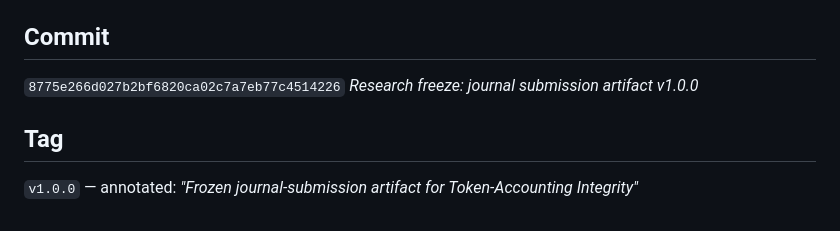
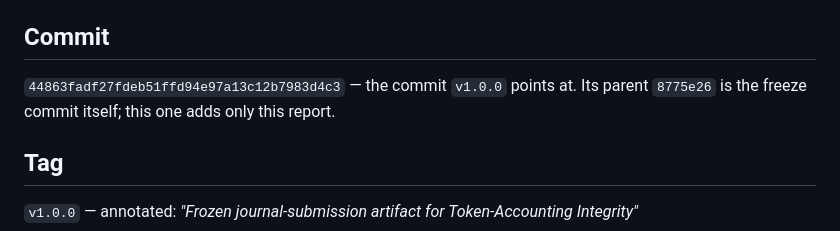
Before and after one commit to meowlawat/TOKEN-ACCOUNTING-INTEGRITY-IN-LLM-METERING, a Markdown page: GITHUB_RELEASE_REPORT.md, the part around the change. Drawn GitHub-style.

Commit message:
Release docs: record the exact commit the v1.0.0 tag points at

```diff
--- a/GITHUB_RELEASE_REPORT.md
+++ b/GITHUB_RELEASE_REPORT.md
@@ -31,8 +31,8 @@ git rev-parse HEAD                 # must match the remote head
 
 ## Commit
 
-`8775e266d027b2bf6820ca02c7a7eb77c4514226`
-*Research freeze: journal submission artifact v1.0.0*
+`44863fadf27fdeb51ffd94e97a13c12b7983d4c3` — the commit `v1.0.0` points at.
+Its parent `8775e26` is the freeze commit itself; this one adds only this report.
 
 ## Tag
 
```
Also changed, not shown: RELEASE_FREEZE.md (+1 -1 lines).
